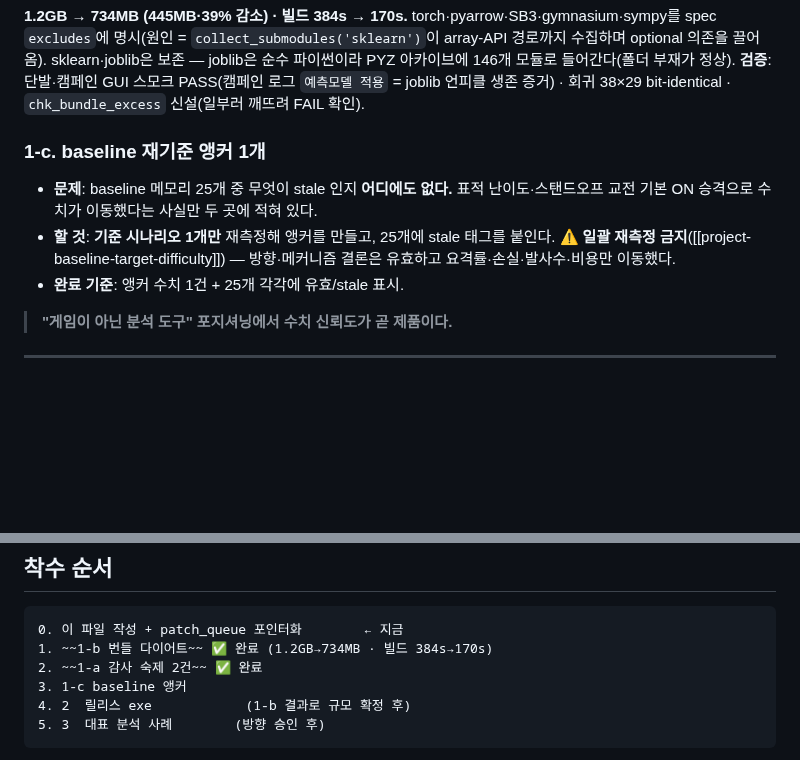
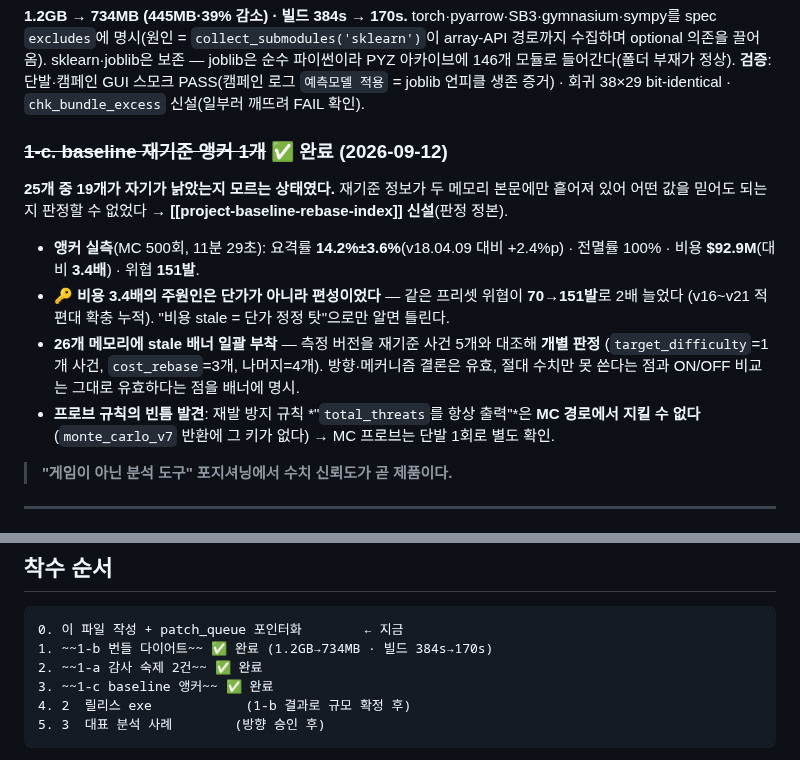
Before and after one commit to yim2412/joint-defense-sim, a Markdown page: plan_roadmap.md, 2 parts joined by grey strips. GitHub-like rendering; blank space fills up the shorter version.

Commit message:
baseline stale 판정 색인 + 현재 앵커 측정 (1-c)
baseline 메모리 25개 중 19개가 자기가 낡았는지 모르는 상태였다.
재기준 정보는 두 메모리 본문에만 흩어져 있어, 어떤 수치를 믿어도
되는지 판정할 방법이 없었다. 판정 정본을 하나 만들고 26개에 배너를
붙인다(측정 버전을 재기준 사건 5개와 개별 대조).

앵커 실측(MC 500회, 11분 29초): 요격률 14.2%±3.6% · 전멸률 100% ·
비용 $92.9M · 위협 151발.

비용이 $27.2M에서 3.4배로 뛴 주원인은 단가가 아니라 편성이었다.
같은 프리셋의 위협이 70발에서 151발로 늘었다(v16~v21 적 편대 확충
누적). 요격탄을 그만큼 더 쏘니 비용이 따라 오른 것이다. "비용 stale은
단가 정정 탓"으로만 알고 있으면 틀린 진단을 하게 된다 — 재보기 전엔
이 사실이 어디에도 없었다.

stale인 것은 수치뿐이라는 점을 배너에 명시한다. 방향·메커니즘 결론과
ON/OFF 비교는 그대로 유효하고, 절대 수치를 인용할 때만 재측정이
필요하다. 25개 일괄 재측정은 여전히 금지다.

측정 프로브 규칙의 빈틈도 기록했다. "total_threats를 항상 출력해
0이면 무효로 판정"은 MC 경로에서 지킬 수 없다 — monte_carlo_v7
반환에 그 키가 없다. MC 프로브는 단발 1회로 따로 확인해야 한다.

검증: 정적 54/54 · 앵커 유효성 단발 확인(위협 151발).

Co-Authored-By: Claude Opus 5 <noreply@anthropic.com>
Claude-Session: https://claude.ai/code/session_01T5RaT8MwfPr1eTR2obHiJn

````diff
--- a/plan_roadmap.md
+++ b/plan_roadmap.md
@@ -68,13 +68,18 @@ optional 의존을 끌어옴). sklearn·joblib은 보존 — joblib은 순수
 `예측모델 적용` = joblib 언피클 생존 증거) · 회귀 38×29 bit-identical · `chk_bundle_excess`
 신설(일부러 깨뜨려 FAIL 확인).
 
-### 1-c. baseline 재기준 앵커 1개
-- **문제**: baseline 메모리 25개 중 무엇이 stale 인지 **어디에도 없다.** 표적 난이도·스탠드오프
-  교전 기본 ON 승격으로 수치가 이동했다는 사실만 두 곳에 적혀 있다.
-- **할 것**: **기준 시나리오 1개만** 재측정해 앵커를 만들고, 25개에 stale 태그를 붙인다.
-  ⚠ **일괄 재측정 금지**([[project-baseline-target-difficulty]]) — 방향·메커니즘 결론은 유효하고
-  요격률·손실·발사수·비용만 이동했다.
-- **완료 기준**: 앵커 수치 1건 + 25개 각각에 유효/stale 표시.
+### ~~1-c. baseline 재기준 앵커 1개~~ ✅ **완료 (2026-09-12)**
+**25개 중 19개가 자기가 낡았는지 모르는 상태였다.** 재기준 정보가 두 메모리 본문에만 흩어져 있어
+어떤 값을 믿어도 되는지 판정할 수 없었다 → **[[project-baseline-rebase-index]] 신설**(판정 정본).
+- **앵커 실측**(MC 500회, 11분 29초): 요격률 **14.2%±3.6%**(v18.04.09 대비 +2.4%p) · 전멸률 100% ·
+  비용 **$92.9M**(대비 **3.4배**) · 위협 **151발**.
+- **🔑 비용 3.4배의 주원인은 단가가 아니라 편성이었다** — 같은 프리셋 위협이 **70→151발**로 2배 늘었다
+  (v16~v21 적 편대 확충 누적). "비용 stale = 단가 정정 탓"으로만 알면 틀린다.
+- **26개 메모리에 stale 배너 일괄 부착** — 측정 버전을 재기준 사건 5개와 대조해 **개별 판정**
+  (`target_difficulty`=1개 사건, `cost_rebase`=3개, 나머지=4개). 방향·메커니즘 결론은 유효,
+  절대 수치만 못 쓴다는 점과 ON/OFF 비교는 그대로 유효하다는 점을 배너에 명시.
+- **프로브 규칙의 빈틈 발견**: 재발 방지 규칙 *"`total_threats`를 항상 출력"*은 **MC 경로에서
+  지킬 수 없다**(`monte_carlo_v7` 반환에 그 키가 없다) → MC 프로브는 단발 1회로 별도 확인.
 
 > **"게임이 아닌 분석 도구" 포지셔닝에서 수치 신뢰도가 곧 제품이다.**
 
@@ -157,7 +162,7 @@ optional 의존을 끌어옴). sklearn·joblib은 보존 — joblib은 순수
 0. 이 파일 작성 + patch_queue 포인터화        ← 지금
 1. ~~1-b 번들 다이어트~~ ✅ 완료 (1.2GB→734MB · 빌드 384s→170s)
 2. ~~1-a 감사 숙제 2건~~ ✅ 완료
-3. 1-c baseline 앵커
+3. ~~1-c baseline 앵커~~ ✅ 완료
 4. 2  릴리스 exe            (1-b 결과로 규모 확정 후)
 5. 3  대표 분석 사례        (방향 승인 후)
 ```
````
Also changed, not shown: SESSION_LOG.md (+11 -3 lines).
